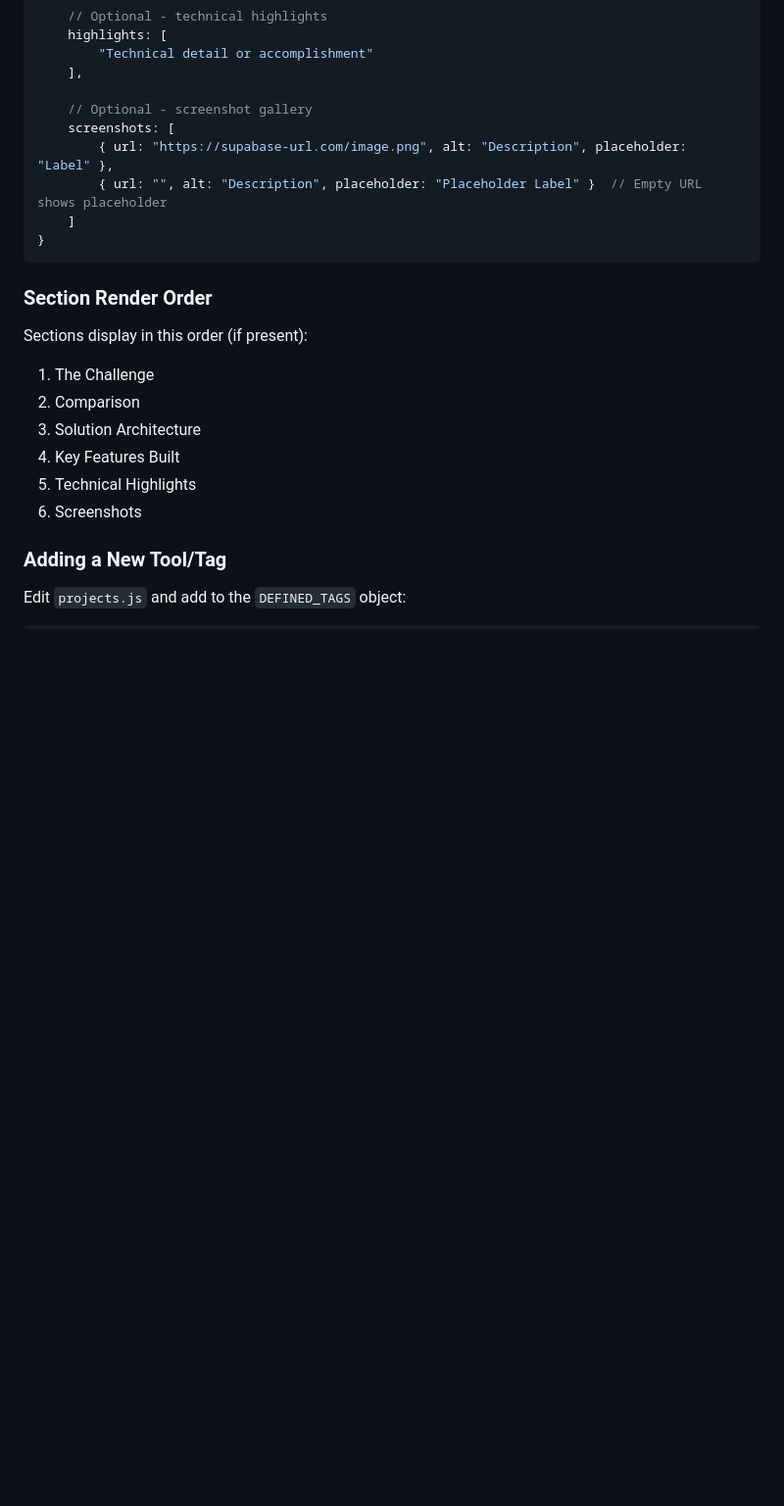
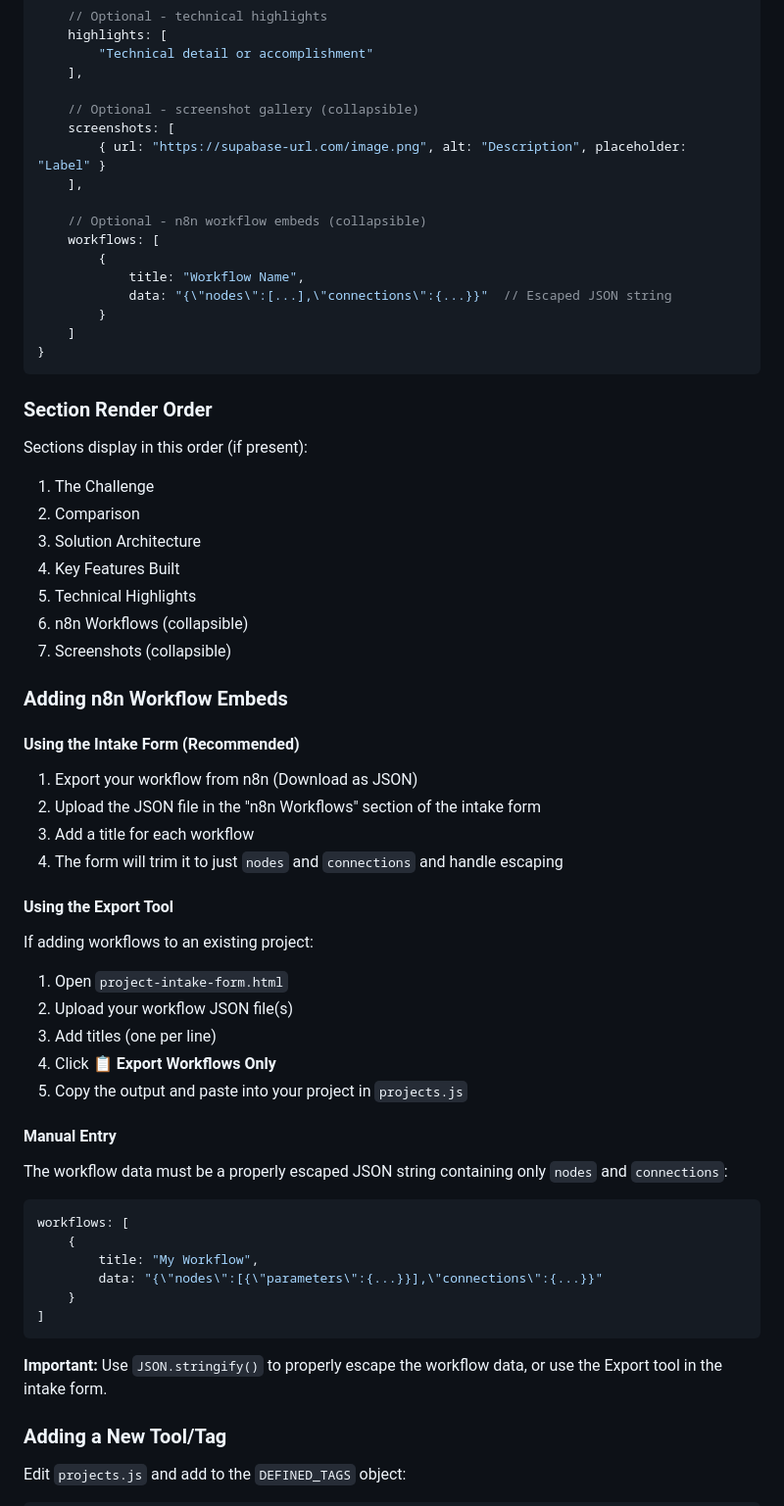
Before and after one commit to datalytyks/datalytyks_portfolio, a Markdown page: README.md, the part around one of its changes. Shown at 98% size. Rendered like a GitHub page; blank space fills up the shorter version.

````diff
--- a/README.md
+++ b/README.md
@@ -90,10 +123,17 @@ Edit `projects.js` and add a new object to the `PROJECTS` array:
         "Technical detail or accomplishment"
     ],
 
-    // Optional - screenshot gallery
+    // Optional - screenshot gallery (collapsible)
     screenshots: [
-        { url: "https://supabase-url.com/image.png", alt: "Description", placeholder: "Label" },
-        { url: "", alt: "Description", placeholder: "Placeholder Label" }  // Empty URL shows placeholder
+        { url: "https://supabase-url.com/image.png", alt: "Description", placeholder: "Label" }
+    ],
+
+    // Optional - n8n workflow embeds (collapsible)
+    workflows: [
+        {
+            title: "Workflow Name",
+            data: "{\"nodes\":[...],\"connections\":{...}}"  // Escaped JSON string
+        }
     ]
 }
 ```
@@ -106,7 +146,42 @@ Sections display in this order (if present):
 3. Solution Architecture
 4. Key Features Built
 5. Technical Highlights
-6. Screenshots
+6. n8n Workflows (collapsible)
+7. Screenshots (collapsible)
+
+### Adding n8n Workflow Embeds
+
+#### Using the Intake Form (Recommended)
+
+1. Export your workflow from n8n (Download as JSON)
+2. Upload the JSON file in the "n8n Workflows" section of the intake form
+3. Add a title for each workflow
+4. The form will trim it to just `nodes` and `connections` and handle escaping
+
+#### Using the Export Tool
+
+If adding workflows to an existing project:
+
+1. Open `project-intake-form.html`
+2. Upload your workflow JSON file(s)
+3. Add titles (one per line)
+4. Click **📋 Export Workflows Only**
+5. Copy the output and paste into your project in `projects.js`
+
+#### Manual Entry
+
+The workflow data must be a properly escaped JSON string containing only `nodes` and `connections`:
+
+```javascript
+workflows: [
+    {
+        title: "My Workflow",
+        data: "{\"nodes\":[{\"parameters\":{...}}],\"connections\":{...}}"
+    }
+]
+```
+
+**Important:** Use `JSON.stringify()` to properly escape the workflow data, or use the Export tool in the intake form.
 
 ### Adding a New Tool/Tag
 
````
Also changed, not shown: other parts of README.md (+111 -61 lines).
